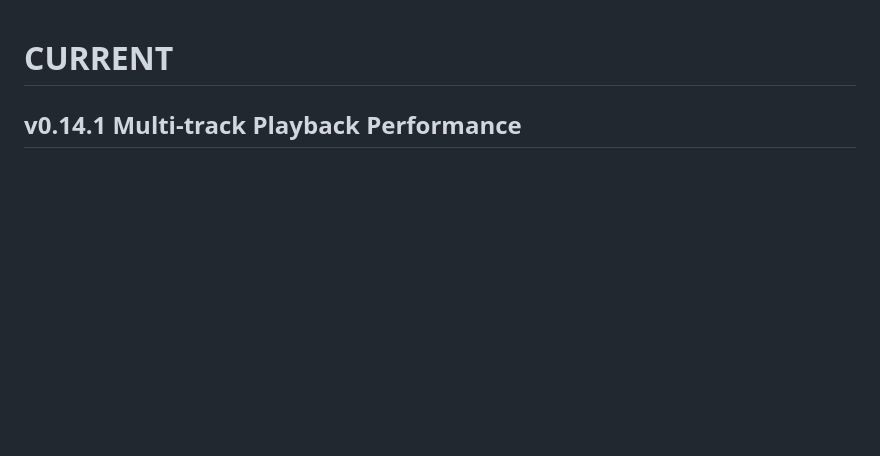
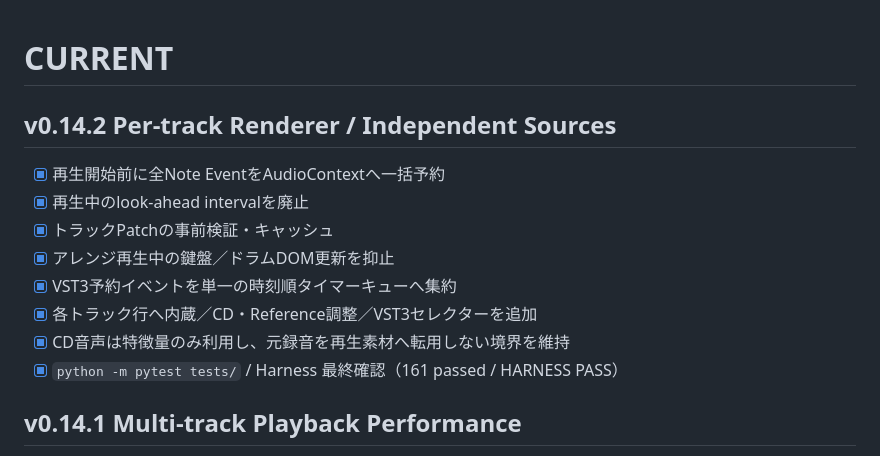
Before and after one commit to hnamaizawa/natural-language-software-synth, a Markdown page: tasks/CURRENT.md, the part around the change. Rendered like a GitHub page; blank space fills up the shorter version.

Commit message:
docs: record v0.14.2 completion

```diff
--- a/tasks/CURRENT.md
+++ b/tasks/CURRENT.md
@@ -1,4 +1,15 @@
 # CURRENT
+
+## v0.14.2 Per-track Renderer / Independent Sources
+
+- [x] 再生開始前に全Note EventをAudioContextへ一括予約
+- [x] 再生中のlook-ahead intervalを廃止
+- [x] トラックPatchの事前検証・キャッシュ
+- [x] アレンジ再生中の鍵盤／ドラムDOM更新を抑止
+- [x] VST3予約イベントを単一の時刻順タイマーキューへ集約
+- [x] 各トラック行へ内蔵／CD・Reference調整／VST3セレクターを追加
+- [x] CD音声は特徴量のみ利用し、元録音を再生素材へ転用しない境界を維持
+- [x] `python -m pytest tests/` / Harness 最終確認（161 passed / HARNESS PASS）
 
 ## v0.14.1 Multi-track Playback Performance
 
```
